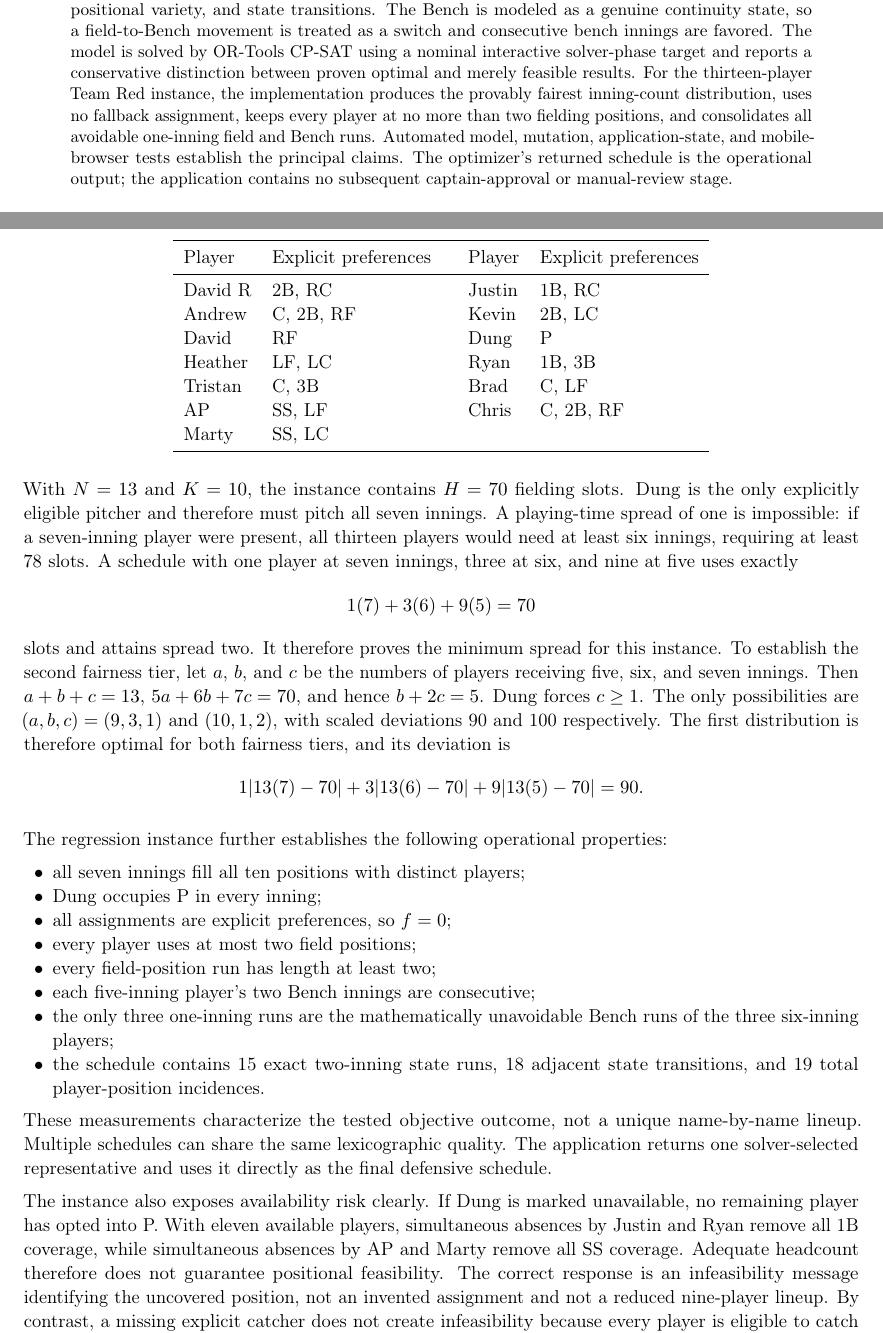
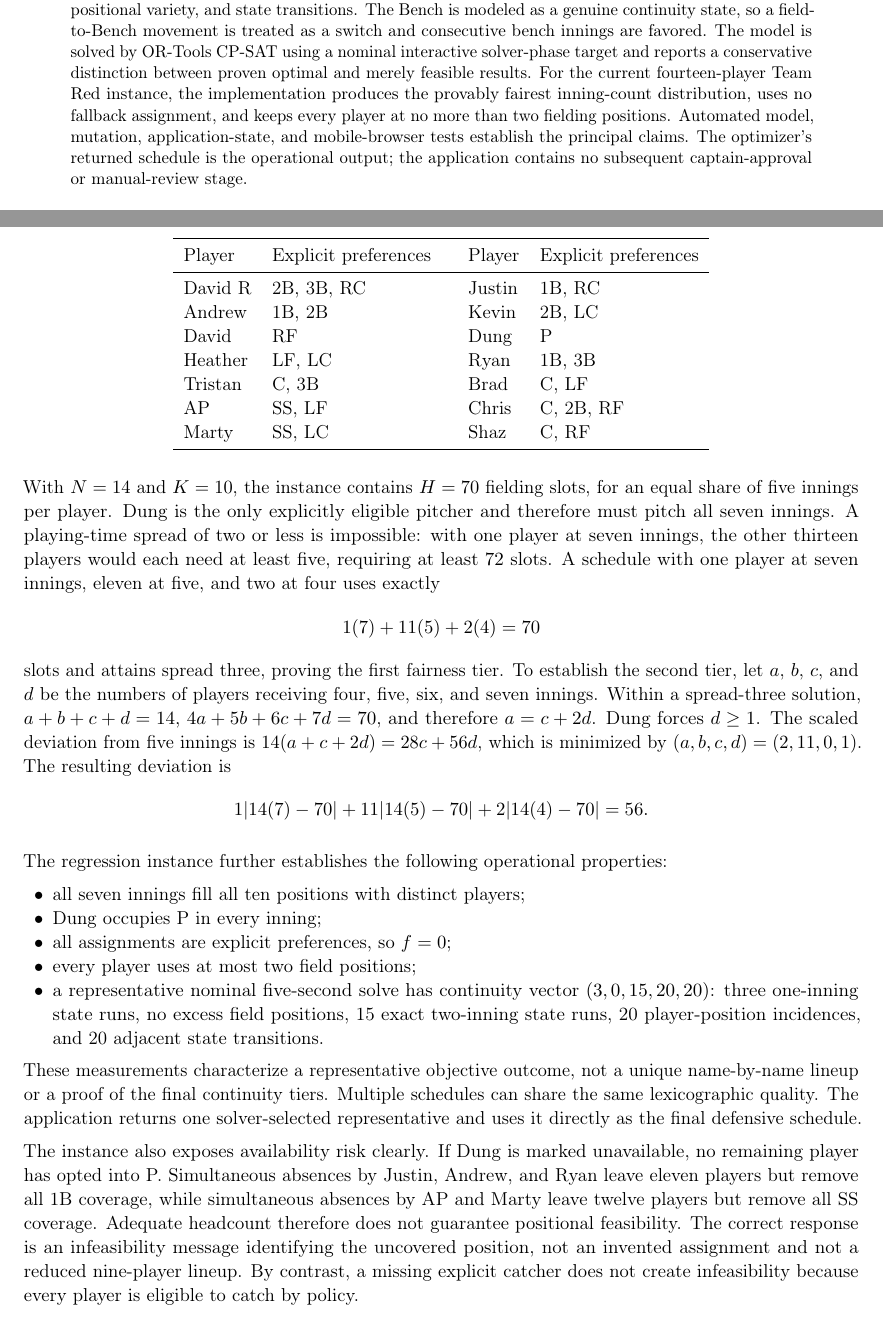
Before and after one commit to davidluizrusso/softball-fielding, a LaTeX paper (docs/open_rules_fielding_optimization.tex): two parts of pages 1 and 8 of 12, joined at a grey line, cut so that both start at the same text. Compiled offline with pdfLaTeX.

Commit message:
Refresh Team Red optimization paper

```diff
--- a/docs/open_rules_fielding_optimization.tex
+++ b/docs/open_rules_fielding_optimization.tex
@@ -47,11 +47,11 @@ modeled as a genuine continuity state, so a field-to-Bench movement is treated
 as a switch and consecutive bench innings are favored. The model is solved by
 OR-Tools CP-SAT using a nominal interactive solver-phase target and reports a
 conservative distinction between proven optimal and merely feasible results.
-For the thirteen-player Team Red instance, the implementation produces the
-provably fairest inning-count distribution, uses no fallback assignment,
-keeps every player at no more than two fielding positions, and consolidates
-all avoidable one-inning field and Bench runs. Automated model, mutation,
-application-state, and mobile-browser tests establish the principal claims.
+For the current fourteen-player Team Red instance, the implementation produces
+the provably fairest inning-count distribution, uses no fallback assignment,
+and keeps every player at no more than two fielding positions. Automated model,
+mutation, application-state, and mobile-browser tests establish the principal
+claims.
 The optimizer's returned schedule is the operational output; the application
 contains no subsequent captain-approval or manual-review stage.
 \end{abstract}
@@ -465,35 +464,34 @@ and David R. The original benchmark's explicit preferences are:
 \toprule
 Player & Explicit preferences & Player & Explicit preferences\\
 \midrule
-David R & 2B, RC & Justin & 1B, RC\\
-Andrew & C, 2B, RF & Kevin & 2B, LC\\
+David R & 2B, 3B, RC & Justin & 1B, RC\\
+Andrew & 1B, 2B & Kevin & 2B, LC\\
 David & RF & Dung & P\\
 Heather & LF, LC & Ryan & 1B, 3B\\
 Tristan & C, 3B & Brad & C, LF\\
 AP & SS, LF & Chris & C, 2B, RF\\
-Marty & SS, LC & &\\
+Marty & SS, LC & Shaz & C, RF\\
 \bottomrule
 \end{tabular}
 \end{center}
 
-With $N=13$ and $K=10$, the instance contains $H=70$ fielding slots. Dung is
-the only explicitly eligible pitcher and therefore must pitch all seven
-innings. A playing-time spread of one is impossible: if a seven-inning player
-were present, all thirteen players would need at least six innings, requiring
-at least $78$ slots. A schedule with one player at seven innings, three at six,
-and nine at five uses exactly
+With $N=14$ and $K=10$, the instance contains $H=70$ fielding slots, for an
+equal share of five innings per player. Dung is the only explicitly eligible
+pitcher and therefore must pitch all seven innings. A playing-time spread of
+two or less is impossible: with one player at seven innings, the other thirteen
+players would each need at least five, requiring at least $72$ slots. A schedule
+with one player at seven innings, eleven at five, and two at four uses exactly
 \[
-1(7)+3(6)+9(5)=70
+1(7)+11(5)+2(4)=70
 \]
-slots and attains spread two. It therefore proves the minimum spread for this
-instance. To establish the second fairness tier, let $a$, $b$, and $c$ be the
-numbers of players receiving five, six, and seven innings. Then
-$a+b+c=13$, $5a+6b+7c=70$, and hence $b+2c=5$. Dung forces $c\geq1$. The only
-possibilities are $(a,b,c)=(9,3,1)$ and $(10,1,2)$, with scaled deviations 90
-and 100 respectively. The first distribution is therefore optimal for both
-fairness tiers, and its deviation is
+slots and attains spread three, proving the first fairness tier. To establish
+the second tier, let $a$, $b$, $c$, and $d$ be the numbers of players receiving
+four, five, six, and seven innings. Within a spread-three solution,
+$a+b+c+d=14$, $4a+5b+6c+7d=70$, and therefore $a=c+2d$. Dung forces $d\geq1$.
+The scaled deviation from five innings is $14(a+c+2d)=28c+56d$, which is
+minimized by $(a,b,c,d)=(2,11,0,1)$. The resulting deviation is
 \[
-1|13(7)-70|+3|13(6)-70|+9|13(5)-70|=90.
+1|14(7)-70|+11|14(5)-70|+2|14(4)-70|=56.
 \]
 
 The regression instance further establishes the following operational
@@ -503,28 +501,27 @@ properties:
     \item Dung occupies P in every inning;
     \item all assignments are explicit preferences, so $f=0$;
     \item every player uses at most two field positions;
-    \item every field-position run has length at least two;
-    \item each five-inning player's two Bench innings are consecutive;
-    \item the only three one-inning runs are the mathematically unavoidable
-    Bench runs of the three six-inning players;
-    \item the schedule contains 15 exact two-inning state runs, 18 adjacent
-    state transitions, and 19 total player-position incidences.
+    \item a representative nominal five-second solve has continuity vector
+    $(3,0,15,20,20)$: three one-inning state runs, no excess field positions,
+    15 exact two-inning state runs, 20 player-position incidences, and 20
+    adjacent state transitions.
 \end{itemize}
 
-These measurements characterize the tested objective outcome, not a unique
-name-by-name lineup. Multiple schedules can share the same lexicographic
-quality. The application returns one solver-selected representative and uses
-it directly as the final defensive schedule.
+These measurements characterize a representative objective outcome, not a
+unique name-by-name lineup or a proof of the final continuity tiers. Multiple
+schedules can share the same lexicographic quality. The application returns one
+solver-selected representative and uses it directly as the final defensive
+schedule.
 
 The instance also exposes availability risk clearly. If Dung is marked
-unavailable, no remaining player has opted into P. With eleven available
-players, simultaneous absences by Justin and Ryan remove all 1B coverage, while
-simultaneous absences by AP and Marty remove all SS coverage. Adequate headcount
-therefore does not guarantee positional feasibility. The correct response is
-an infeasibility message identifying the uncovered position, not an invented
-assignment and not a reduced nine-player lineup. By contrast, a missing
-explicit catcher does not create infeasibility because every player is eligible
-to catch by policy.
+unavailable, no remaining player has opted into P. Simultaneous absences by
+Justin, Andrew, and Ryan leave eleven players but remove all 1B coverage, while
+simultaneous absences by AP and Marty leave twelve players but remove all SS
+coverage. Adequate headcount therefore does not guarantee positional
+feasibility. The correct response is an infeasibility message identifying the
+uncovered position, not an invented assignment and not a reduced nine-player
+lineup. By contrast, a missing explicit catcher does not create infeasibility
+because every player is eligible to catch by policy.
 
 \section{Verification and Falsification Strategy}
 
```
Also changed, not shown: README.md, docs/open_rules_fielding_optimization.pdf, docs/open_rules_fielding_optimization.tex (19 more changed lines).
